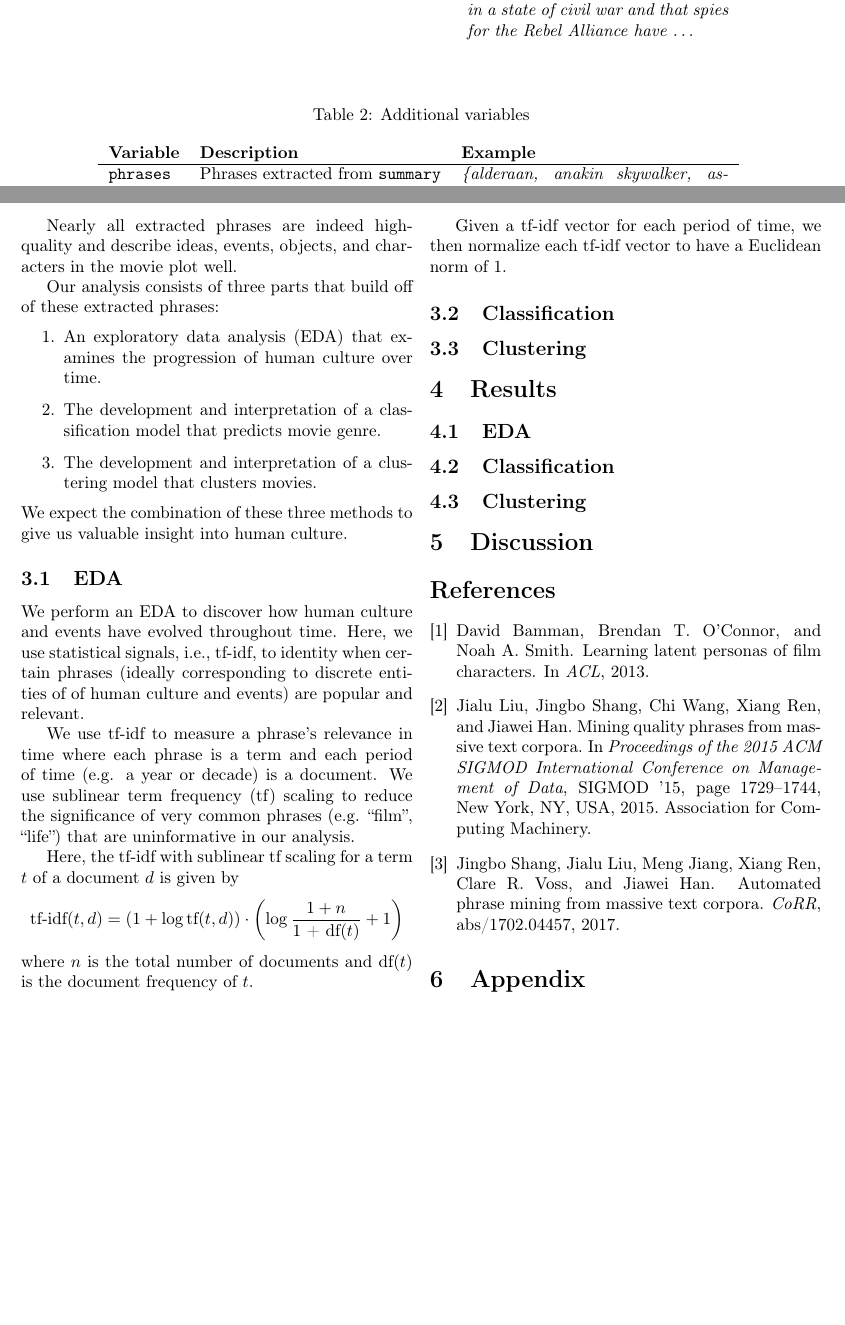
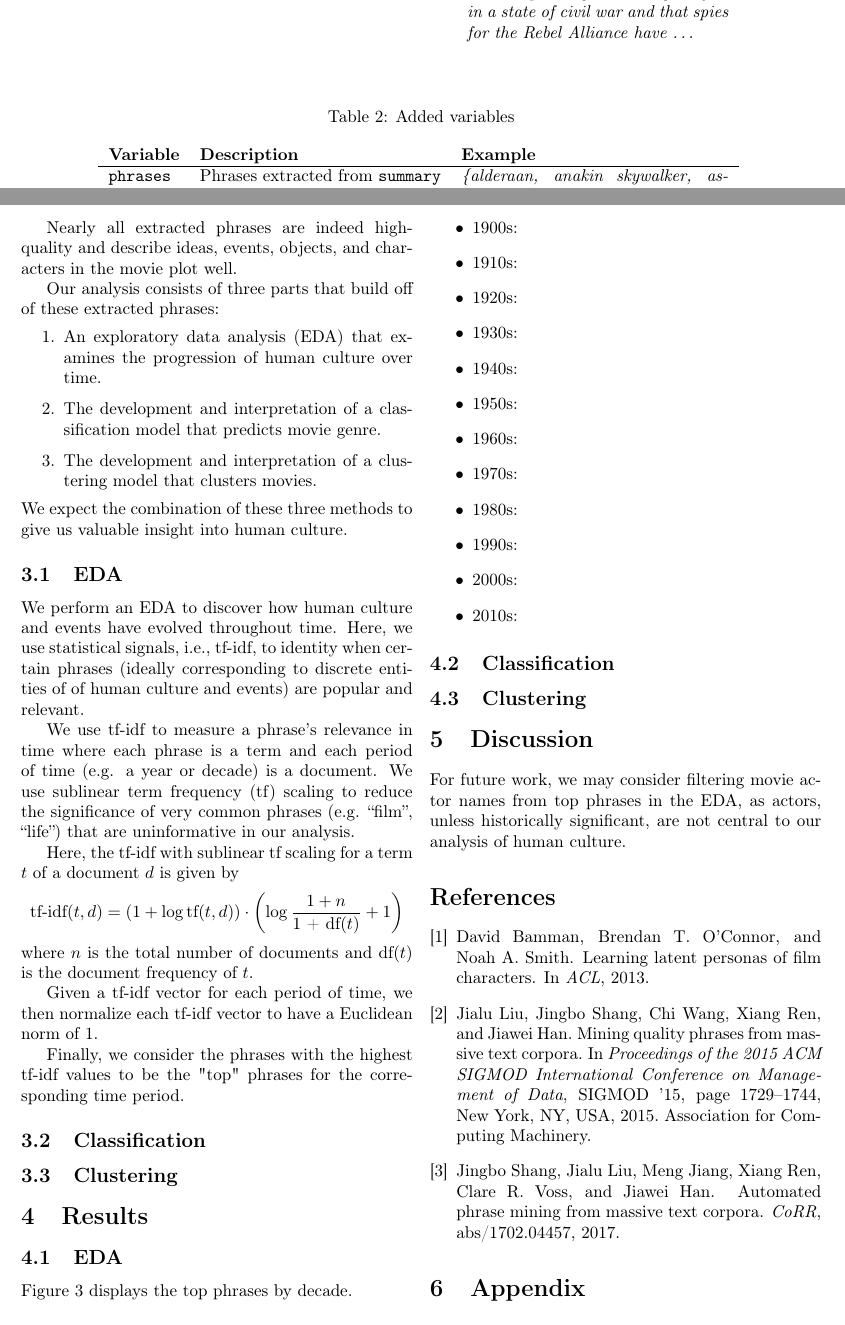
Before and after one commit to A04-Capstone-Group-02/movie-analysis-report, a LaTeX paper (report.tex): two parts of pages 2 and 3 of 5, joined at a grey line, cut so that both start at the same text. Compiled offline with pdfLaTeX.

Commit message:
Updates from Overleaf

```diff
--- a/report.tex
+++ b/report.tex
@@ -61,7 +61,7 @@ We first extract key phrases from \texttt{summary} using AutoPhrase \cite{DBLP:j
 We first train AutoPhrase on all movie plot summaries in the dataset, then extract the key phrases from each individual summary and add these phrases as a variable in our dataset as seen in Table \ref{table:additional_variables}. Figure \ref{figure:key_phrases_example} gives an example of phrases extracted from a movie plot summary by AutoPhrase.
 
 \begin{table*}
-\caption{Additional variables}
+\caption{Added variables}
 \centering
 \begin{tabularx}{.8\textwidth}{llX}
     \textbf{Variable} & \textbf{Description} & \textbf{Example} \\
@@ -98,11 +98,28 @@ $$\text{tf-idf}(t, d) = (1 + \log\text{tf}(t, d)) \cdot \left(\log\frac{1 + n}{\
 where $n$ is the total number of documents and $\text{df}(t)$ is the document frequency of $t$.
 
 Given a tf-idf vector for each period of time, we then normalize each tf-idf vector to have a Euclidean norm of 1.
+
+Finally, we consider the phrases with the highest tf-idf values to be the "top" phrases for the corresponding time period.
 \subsection{Classification}
 \subsection{Clustering}
 
 \section{Results} % What did I find out?
 \subsection{EDA}
+Figure \ref{figure:top_phrases_by_decade} displays the top phrases by decade.
+\begin{itemize}
+    \item 1900s:
+    \item 1910s:
+    \item 1920s:
+    \item 1930s:
+    \item 1940s:
+    \item 1950s:
+    \item 1960s:
+    \item 1970s:
+    \item 1980s:
+    \item 1990s:
+    \item 2000s:
+    \item 2010s:
+\end{itemize}
 
 \begin{figure*}
 \caption{Top phrases by decade, with corresponding highest-grossing movie}
@@ -115,6 +132,7 @@ Given a tf-idf vector for each period of time, we then normalize each tf-idf vec
 \subsection{Clustering}
 
 \section{Discussion} % What did it mean?
+For future work, we may consider filtering movie actor names from top phrases in the EDA, as actors, unless historically significant, are not central to our analysis of human culture.
 
 \bibliographystyle{plain} % Who did I cite?
 \nocite{10.1145/2723372.2751523}
```
Also changed, not shown: figures/top_phrases_by_decade_bar_chart.png, 1 other file.
